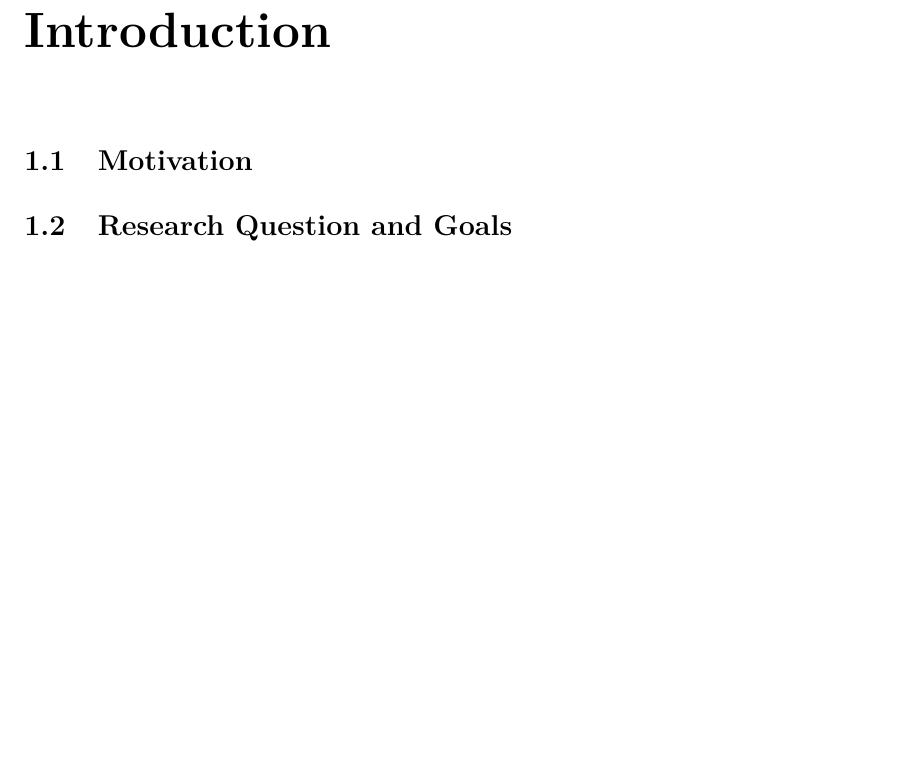
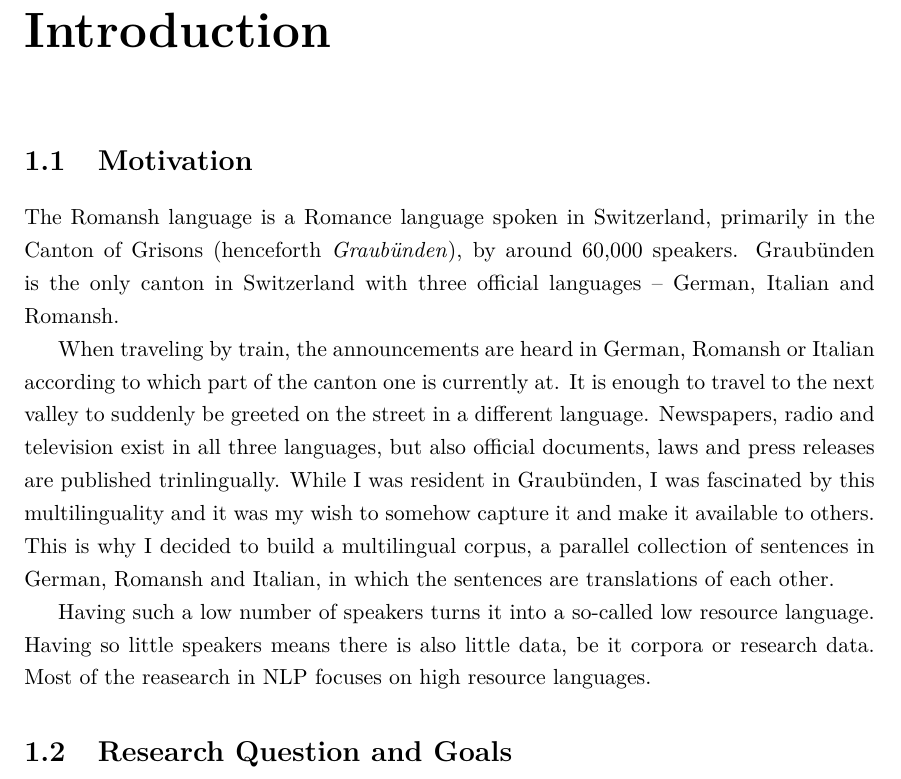
Before and after one commit to eyldlv/masterarbeit_tex, a LaTeX document (main.tex, which reads chapters/introduction.tex): part of page 2 of 18 before the commit and part of page 2 of 19 after it, cut so that both start at the same text, the shorter picture padded with empty space. Compiled offline with XeLaTeX.

Commit message:
Start motivation

```diff
--- a/chapters/introduction.tex
+++ b/chapters/introduction.tex
@@ -1,5 +1,17 @@
 \chapter{Introduction}
 \section{Motivation}
+The Romansh language is a Romance language spoken in Switzerland, primarily in the Canton of Grisons (henceforth \emph{Graubünden}), by around 60,000 speakers.
+Graubünden is the only canton in Switzerland with three official languages -- German, Italian and Romansh.
+
+When traveling by train, the announcements are heard in German, Romansh or Italian according to which part of the canton one is currently at.
+It is enough to travel to the next valley to suddenly be greeted on the street in a different language.
+Newspapers, radio and television exist in all three languages, but also official documents, laws and press releases are published trinlingually.
+While I was resident in Graubünden, I was fascinated by this multilinguality and it was my wish to somehow capture it and make it available to others.
+This is why I decided to build a multilingual corpus, a parallel collection of  sentences in German, Romansh and Italian, in which the sentences are translations of each other.
+
+Having such a low number of speakers turns it into a so-called low resource language.
+Having so little speakers means there is also little data, be it corpora or research data.
+Most of the reasearch in NLP focuses on high resource languages.
 
 
 \section{Research Question and Goals}
```
Also changed, not shown: main.pdf.
